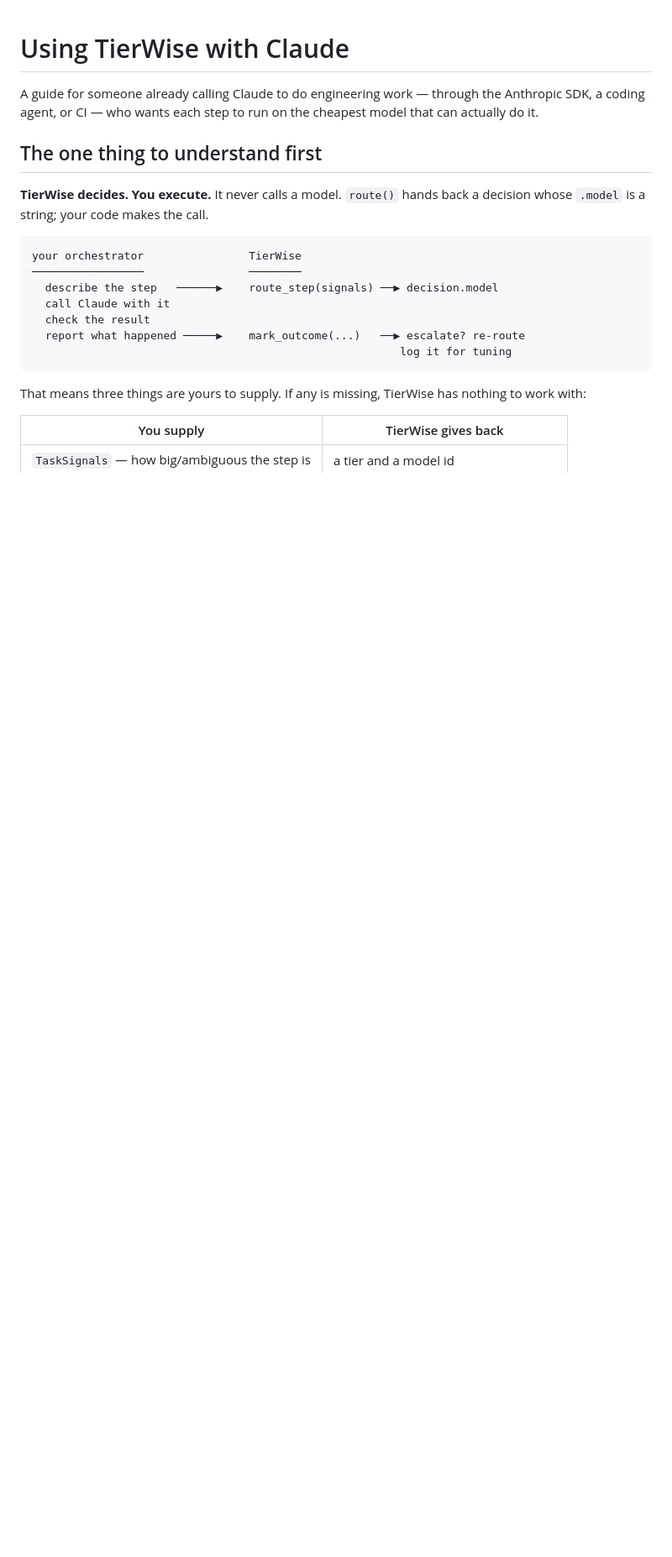
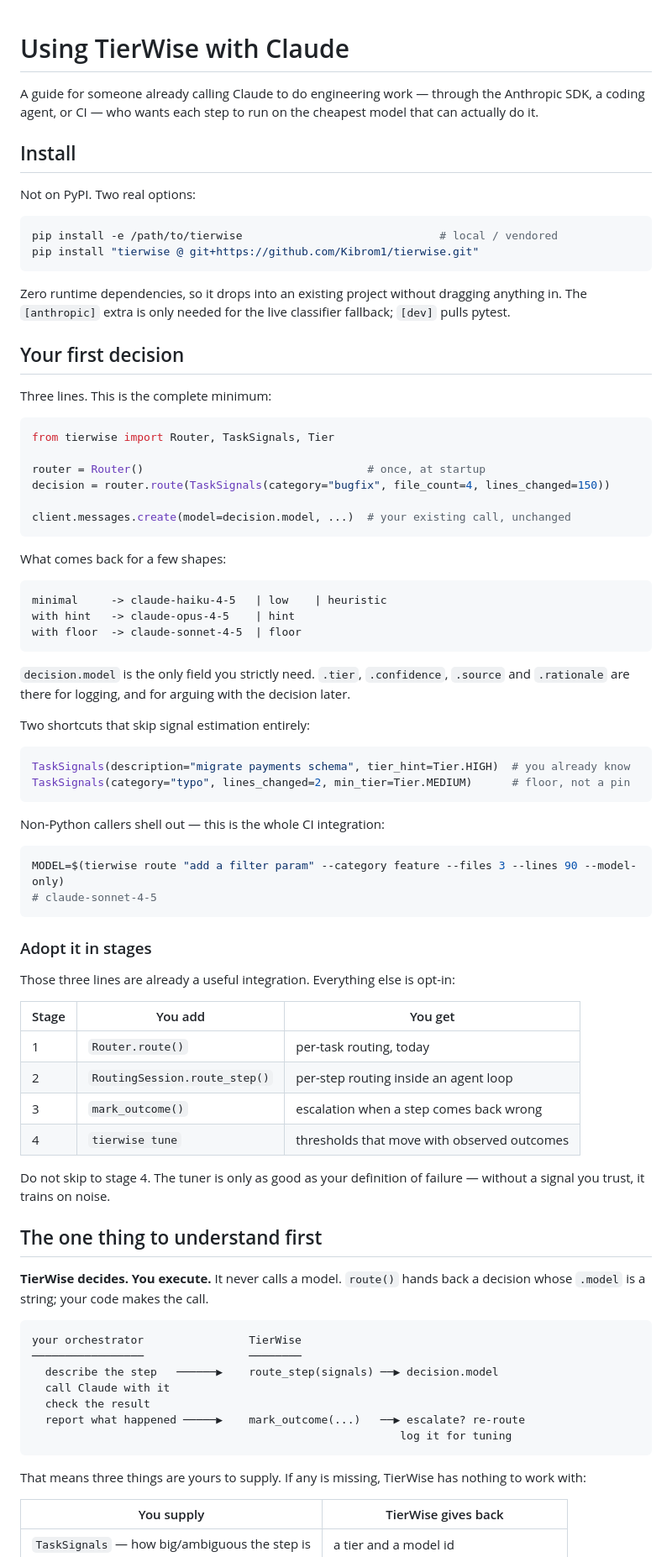
Before and after one commit to Kibrom1/tierwise, a Markdown page: USAGE.md, the part around one of its changes. Shown at 84% size. Drawn GitHub-style; blank space fills up the shorter version.

Commit message:
Open USAGE.md with install and a first decision
The guide started at "run the example", which assumes you already have the
repo. Adds how to add the library to a project, the three-line minimum to
get a model id, the hint/min_tier shortcuts, the CLI path for non-Python
callers, and a staged adoption table -- with the warning not to jump to
the tuner before you have a failure signal you trust.

Co-Authored-By: Claude Opus 5 <noreply@anthropic.com>
Claude-Session: https://claude.ai/code/session_014Kcnm9XFjq1zBFHGTJtf8U

````diff
--- a/USAGE.md
+++ b/USAGE.md
@@ -3,6 +3,72 @@
 A guide for someone already calling Claude to do engineering work — through the
 Anthropic SDK, a coding agent, or CI — who wants each step to run on the
 cheapest model that can actually do it.
+
+## Install
+
+Not on PyPI. Two real options:
+
+```bash
+pip install -e /path/to/tierwise                              # local / vendored
+pip install "tierwise @ git+https://github.com/Kibrom1/tierwise.git"
+```
+
+Zero runtime dependencies, so it drops into an existing project without
+dragging anything in. The `[anthropic]` extra is only needed for the live
+classifier fallback; `[dev]` pulls pytest.
+
+## Your first decision
+
+Three lines. This is the complete minimum:
+
+```python
+from tierwise import Router, TaskSignals, Tier
+
+router = Router()                                  # once, at startup
+decision = router.route(TaskSignals(category="bugfix", file_count=4, lines_changed=150))
+
+client.messages.create(model=decision.model, ...)  # your existing call, unchanged
+```
+
+What comes back for a few shapes:
+
+```
+minimal     -> claude-haiku-4-5   | low    | heuristic
+with hint   -> claude-opus-4-5    | hint
+with floor  -> claude-sonnet-4-5  | floor
+```
+
+`decision.model` is the only field you strictly need. `.tier`, `.confidence`,
+`.source` and `.rationale` are there for logging, and for arguing with the
+decision later.
+
+Two shortcuts that skip signal estimation entirely:
+
+```python
+TaskSignals(description="migrate payments schema", tier_hint=Tier.HIGH)  # you already know
+TaskSignals(category="typo", lines_changed=2, min_tier=Tier.MEDIUM)      # floor, not a pin
+```
+
+Non-Python callers shell out — this is the whole CI integration:
+
+```bash
+MODEL=$(tierwise route "add a filter param" --category feature --files 3 --lines 90 --model-only)
+# claude-sonnet-4-5
+```
+
+### Adopt it in stages
+
+Those three lines are already a useful integration. Everything else is opt-in:
+
+| Stage | You add | You get |
+| --- | --- | --- |
+| 1 | `Router.route()` | per-task routing, today |
+| 2 | `RoutingSession.route_step()` | per-step routing inside an agent loop |
+| 3 | `mark_outcome()` | escalation when a step comes back wrong |
+| 4 | `tierwise tune` | thresholds that move with observed outcomes |
+
+Do not skip to stage 4. The tuner is only as good as your definition of
+failure — without a signal you trust, it trains on noise.
 
 ## The one thing to understand first
 
````
Also changed, not shown: other parts of USAGE.md (+1 -2 lines).
